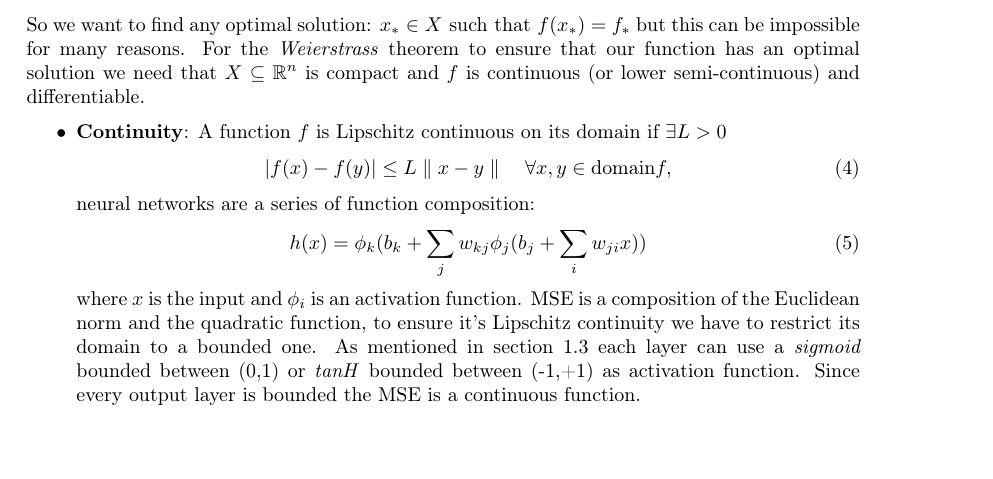
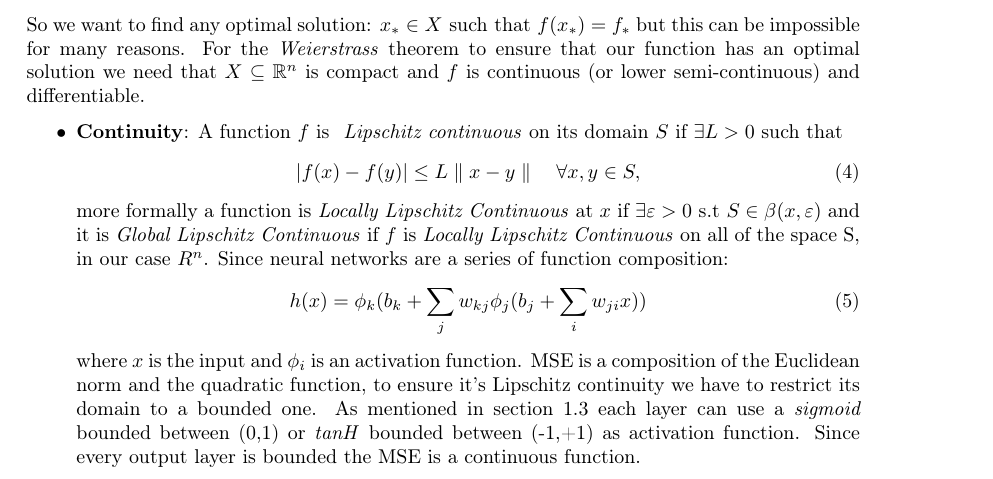
Before and after one commit to FraCorti/CMProject, a LaTeX paper (docs/report/relazione.tex, which reads docs/report/sez/introduction.tex): part of page 3 of 11, cut so that both start at the same text. Compiled offline with pdfLaTeX.

Commit message:
Local and Global L.C.

```diff
--- a/docs/report/sez/introduction.tex
+++ b/docs/report/sez/introduction.tex
@@ -75,11 +75,13 @@ where X is the feasible region, f is the objective function and $v(P) = f_{*}$ i
 So we want to find any optimal solution: $x_{*} \in X  \textnormal{ such that } f(x_{*}) = f_{*}$ but this can be impossible for many reasons. For the \textit{Weierstrass} theorem to ensure that our function has an optimal solution we need that $X \subseteq \mathbb{R}^{n}$ is compact and $f$ is continuous (or lower semi-continuous) and differentiable.
 
 \begin{itemize}
-	\item \textbf{Continuity}: A function $f$ is Lipschitz continuous on its domain if $\exists L>0$
+	\item \textbf{Continuity}: A function $f$ is \textit{ Lipschitz continuous} on its domain $S$ if $\exists L>0$ such that
 	\begin{equation}
-	|f(x)-f(y)| \leq L\parallel x-y\parallel \quad \forall x,y \in \textnormal{domain} f,
+	|f(x)-f(y)| \leq L\parallel x-y\parallel \quad \forall x,y \in S,
 	\end{equation}
-	neural networks are a series of function composition:
+	more formally a function is  \textit{Locally Lipschitz Continuous} at $x$ if $\exists \varepsilon >0 \textnormal{ s.t } S \in \beta(x,\varepsilon) $
+	and it is \textit{Global Lipschitz Continuous} if $f$ is \textit{Locally Lipschitz Continuous} on all of the space S, in our case $R^n$.
+	Since neural networks are a series of function composition:
 	\begin{equation}
 	h(x) = \phi_{k}(b_{k} + \sum_{j}w_{kj} \phi_{j}(b_{j} + \sum_{i}w_{ji}x))
 	\end{equation}
```
